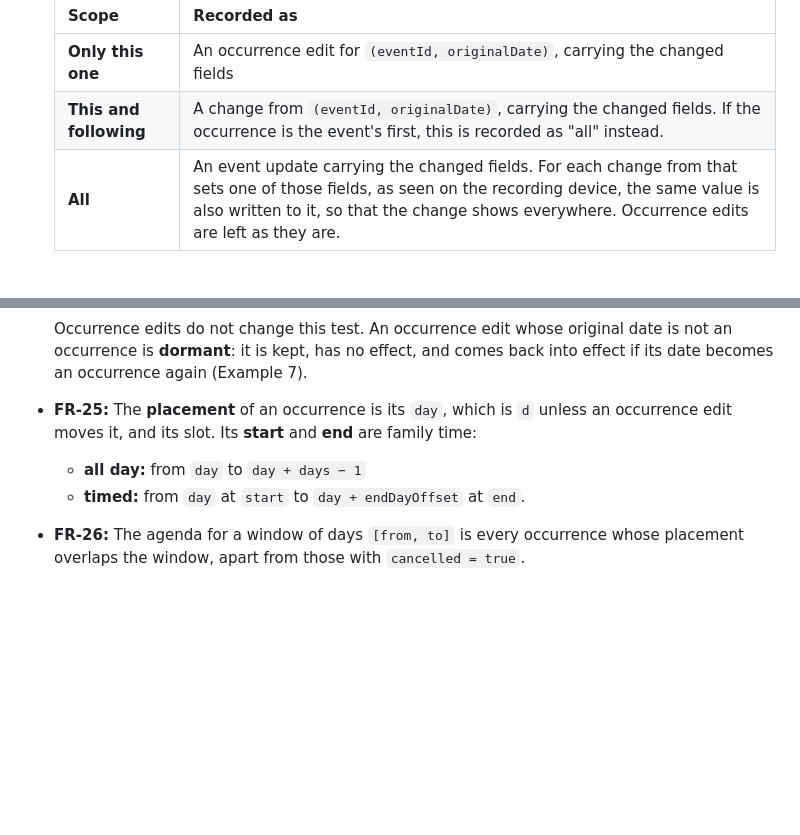
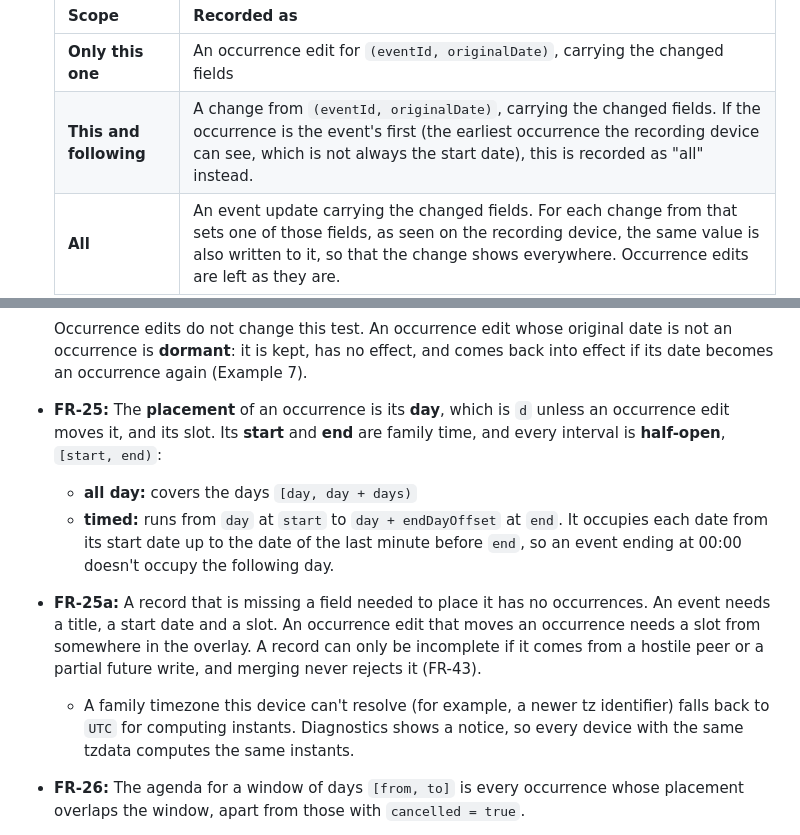
Before and after one commit to swiftugandan/house-calendar, a Markdown page: SPEC.md, 2 parts joined by grey strips. Rendered like a GitHub page; blank space fills up the shorter version.

Commit message:
docs(spec,sad): half-open intervals, first occurrence, incomplete records, edit key naming
Co-Authored-By: Claude Opus 5.5 <noreply@anthropic.com>

```diff
--- a/SPEC.md
+++ b/SPEC.md
@@ -91,7 +91,7 @@ Families coordinate their week on a paper calendar in the kitchen: who has what
   | Scope | Recorded as |
   |---|---|
   | **Only this one** | An occurrence edit for `(eventId, originalDate)`, carrying the changed fields |
-  | **This and following** | A change from `(eventId, originalDate)`, carrying the changed fields. If the occurrence is the event's first, this is recorded as "all" instead. |
+  | **This and following** | A change from `(eventId, originalDate)`, carrying the changed fields. If the occurrence is the event's first (the earliest occurrence the recording device can see, which is not always the start date), this is recorded as "all" instead. |
   | **All** | An event update carrying the changed fields. For each change from that sets one of those fields, as seen on the recording device, the same value is also written to it, so that the change shows everywhere. Occurrence edits are left as they are. |
 
   - Changing a non-repeating event is always an event update.
@@ -149,9 +149,11 @@ Families coordinate their week on a paper calendar in the kitchen: who has what
   - if a rule and `termTimeOnly` are both in force at `d`, then `d` is not inside any non-deleted holiday.
 
   Occurrence edits do not change this test. An occurrence edit whose original date is not an occurrence is **dormant**: it is kept, has no effect, and comes back into effect if its date becomes an occurrence again (Example 7).
-- **FR-25:** The **placement** of an occurrence is its `day`, which is `d` unless an occurrence edit moves it, and its slot. Its **start** and **end** are family time:
-  - **all day:** from `day` to `day + days − 1`
-  - **timed:** from `day` at `start` to `day + endDayOffset` at `end`.
+- **FR-25:** The **placement** of an occurrence is its **day**, which is `d` unless an occurrence edit moves it, and its slot. Its **start** and **end** are family time, and every interval is **half-open**, `[start, end)`:
+  - **all day:** covers the days `[day, day + days)`
+  - **timed:** runs from `day` at `start` to `day + endDayOffset` at `end`. It occupies each date from its start date up to the date of the last minute before `end`, so an event ending at 00:00 doesn't occupy the following day.
+- **FR-25a:** A record that is missing a field needed to place it has no occurrences. An event needs a title, a start date and a slot. An occurrence edit that moves an occurrence needs a slot from somewhere in the overlay. A record can only be incomplete if it comes from a hostile peer or a partial future write, and merging never rejects it (FR-43).
+  - A family timezone this device can't resolve (for example, a newer tz identifier) falls back to `UTC` for computing instants. Diagnostics shows a notice, so every device with the same tzdata computes the same instants.
 - **FR-26:** The agenda for a window of days `[from, to]` is every occurrence whose placement overlaps the window, apart from those with `cancelled = true`.
   - It is computed by testing each candidate original date in `[from − 31, to]`, which is enough because of the span limit in FR-9.
   - It also tests the original date of every occurrence edit that moves an occurrence into the window.
```
Also changed, not shown: SAD.md (+3 -2 lines).
